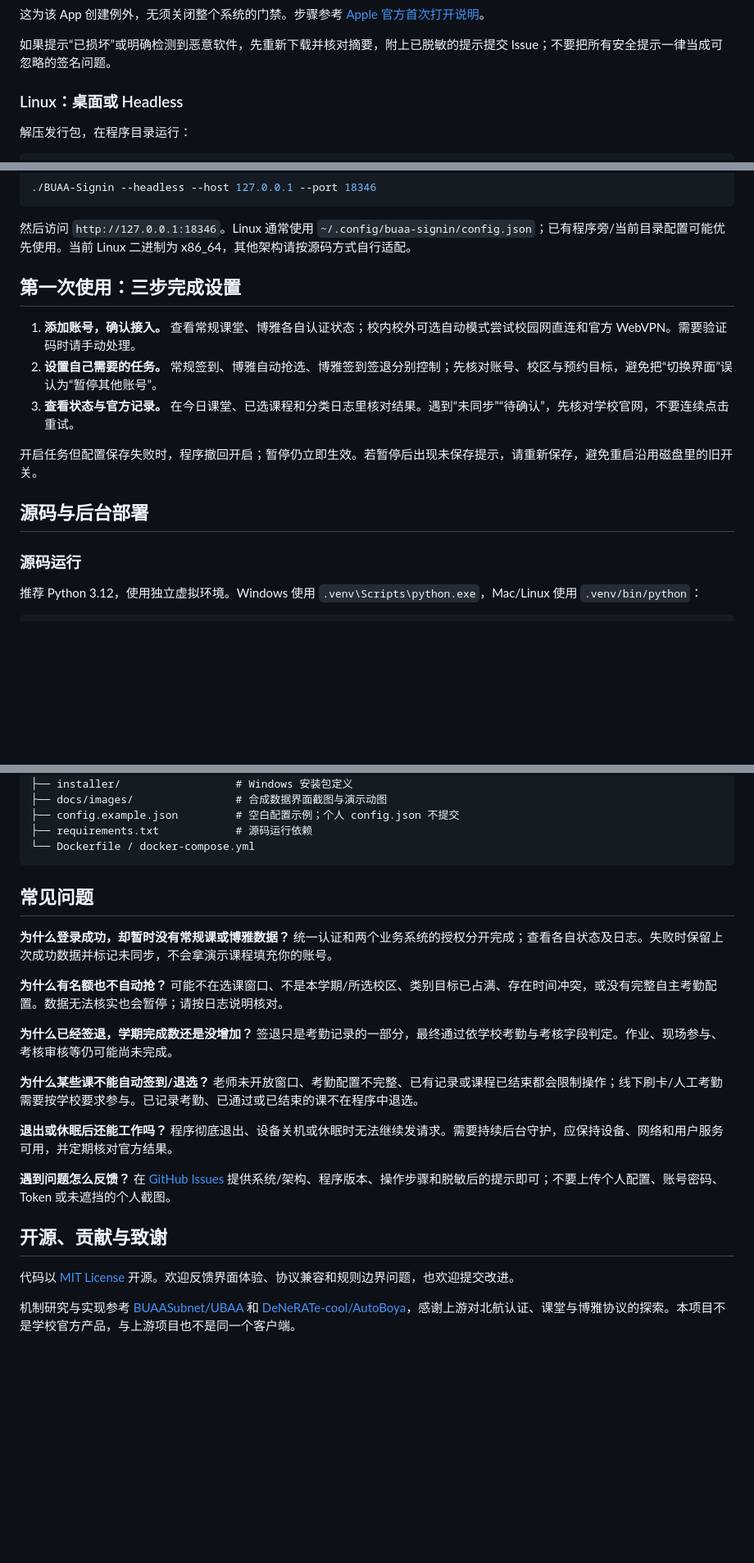
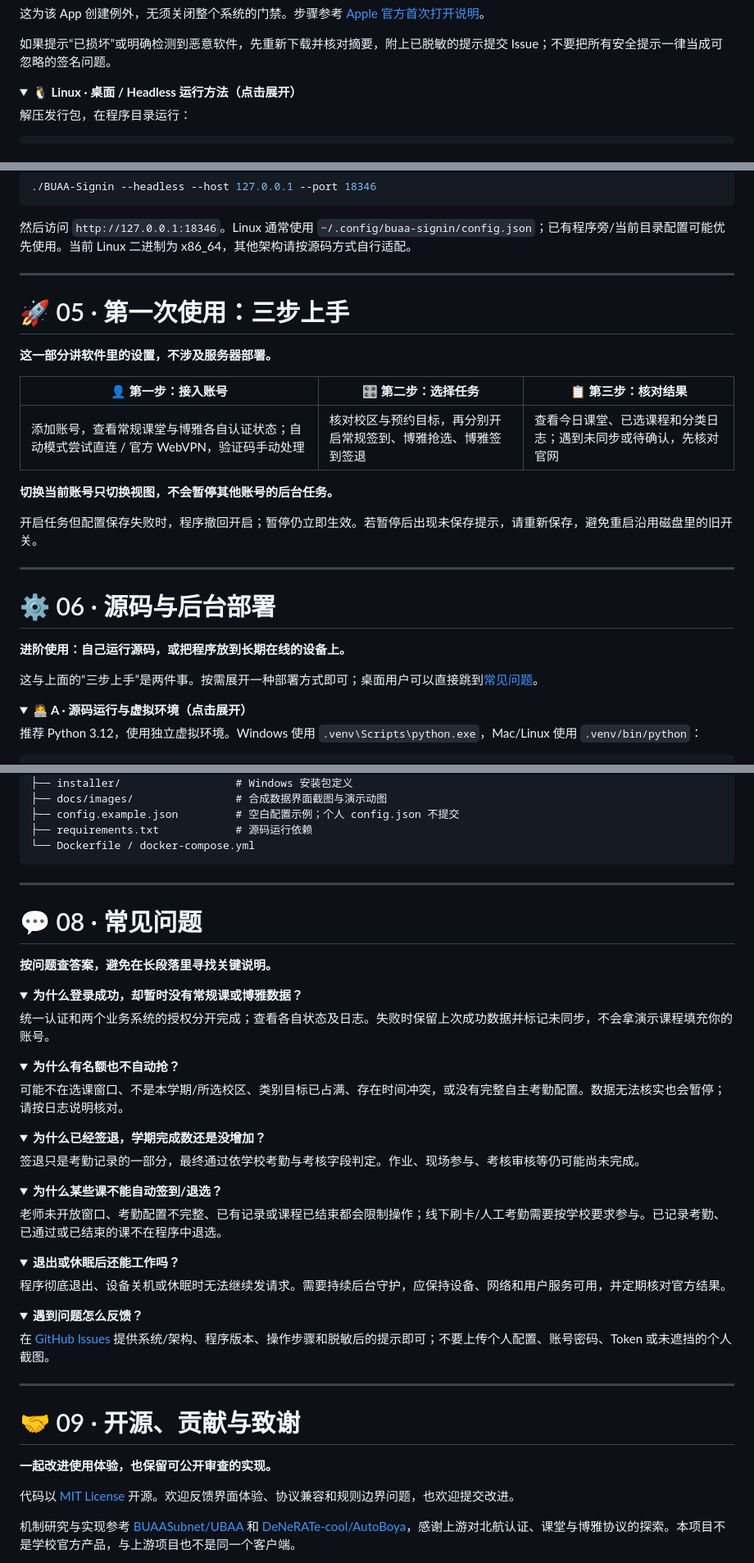
Before and after one commit to nixianren666/AUTO-BUAATOOLS, a Markdown page: README.md, 3 parts joined by grey strips. Shown at 82% size. GitHub-like rendering; folded sections open; blank space fills up the shorter version.

````diff
--- a/README.md
+++ b/README.md
@@ -157,7 +205,10 @@ AUTO-BUAA 是面向北航学生的开源课程管理工具：同步今日课堂
 
 </details>
 
-### Linux：桌面或 Headless
+</details>
+
+<details>
+<summary><b>🐧 Linux · 桌面 / Headless 运行方法（点击展开）</b></summary>
 
 解压发行包，在程序目录运行：
 
@@ -183,17 +234,36 @@ sudo apt-get install libegl1 libopengl0 libgl1 libxcb-cursor0 \
 
 然后访问 `http://127.0.0.1:18346`。Linux 通常使用 `~/.config/buaa-signin/config.json`；已有程序旁/当前目录配置可能优先使用。当前 Linux 二进制为 x86_64，其他架构请按源码方式自行适配。
 
-## 第一次使用：三步完成设置
+</details>
 
-1. **添加账号，确认接入。** 查看常规课堂、博雅各自认证状态；校内校外可选自动模式尝试校园网直连和官方 WebVPN。需要验证码时请手动处理。
-2. **设置自己需要的任务。** 常规签到、博雅自动抢选、博雅签到签退分别控制；先核对账号、校区与预约目标，避免把“切换界面”误认为“暂停其他账号”。
-3. **查看状态与官方记录。** 在今日课堂、已选课程和分类日志里核对结果。遇到“未同步”“待确认”，先核对学校官网，不要连续点击重试。
+---
+
+<a id="第一次使用三步完成设置"></a>
+
+# 🚀 05 · 第一次使用：三步上手
+
+**这一部分讲软件里的设置，不涉及服务器部署。**
+
+| 👤 第一步：接入账号 | 🎛️ 第二步：选择任务 | 📋 第三步：核对结果 |
+| --- | --- | --- |
+| 添加账号，查看常规课堂与博雅各自认证状态；自动模式尝试直连 / 官方 WebVPN，验证码手动处理 | 核对校区与预约目标，再分别开启常规签到、博雅抢选、博雅签到签退 | 查看今日课堂、已选课程和分类日志；遇到未同步或待确认，先核对官网 |
+
+**切换当前账号只切换视图，不会暂停其他账号的后台任务。**
 
 开启任务但配置保存失败时，程序撤回开启；暂停仍立即生效。若暂停后出现未保存提示，请重新保存，避免重启沿用磁盘里的旧开关。
 
-## 源码与后台部署
+---
 
-### 源码运行
+<a id="源码与后台部署"></a>
+
+# ⚙️ 06 · 源码与后台部署
+
+**进阶使用：自己运行源码，或把程序放到长期在线的设备上。**
+
+这与上面的“三步上手”是两件事。按需展开一种部署方式即可；桌面用户可以直接跳到[常见问题](#常见问题)。
+
+<details>
+<summary><b>🧑‍💻 A · 源码运行与虚拟环境（点击展开）</b></summary>
 
 推荐 Python 3.12，使用独立虚拟环境。Windows 使用 `.venv\Scripts\python.exe`，Mac/Linux 使用 `.venv/bin/python`：
 
@@ -296,21 +383,65 @@ AUTO-BUAATOOLS/
 └── Dockerfile / docker-compose.yml
 ```
 
-## 常见问题
+</details>
 
-**为什么登录成功，却暂时没有常规课或博雅数据？** 统一认证和两个业务系统的授权分开完成；查看各自状态及日志。失败时保留上次成功数据并标记未同步，不会拿演示课程填充你的账号。
+---
 
-**为什么有名额也不自动抢？** 可能不在选课窗口、不是本学期/所选校区、类别目标已占满、存在时间冲突，或没有完整自主考勤配置。数据无法核实也会暂停；请按日志说明核对。
+<a id="常见问题"></a>
 
-**为什么已经签退，学期完成数还是没增加？** 签退只是考勤记录的一部分，最终通过依学校考勤与考核字段判定。作业、现场参与、考核审核等仍可能尚未完成。
+# 💬 08 · 常见问题
 
-**为什么某些课不能自动签到/退选？** 老师未开放窗口、考勤配置不完整、已有记录或课程已结束都会限制操作；线下刷卡/人工考勤需要按学校要求参与。已记录考勤、已通过或已结束的课不在程序中退选。
+**按问题查答案，避免在长段落里寻找关键说明。**
 
-**退出或休眠后还能工作吗？** 程序彻底退出、设备关机或休眠时无法继续发请求。需要持续后台守护，应保持设备、网络和用户服务可用，并定期核对官方结果。
+<details>
+<summary><b>为什么登录成功，却暂时没有常规课或博雅数据？</b></summary>
 
-**遇到问题怎么反馈？** 在 [GitHub Issues](https://github.com/nixianren666/AUTO-BUAATOOLS/issues) 提供系统/架构、程序版本、操作步骤和脱敏后的提示即可；不要上传个人配置、账号密码、Token 或未遮挡的个人截图。
+统一认证和两个业务系统的授权分开完成；查看各自状态及日志。失败时保留上次成功数据并标记未同步，不会拿演示课程填充你的账号。
 
-## 开源、贡献与致谢
+</details>
+
+<details>
+<summary><b>为什么有名额也不自动抢？</b></summary>
+
+可能不在选课窗口、不是本学期/所选校区、类别目标已占满、存在时间冲突，或没有完整自主考勤配置。数据无法核实也会暂停；请按日志说明核对。
+
+</details>
+
+<details>
+<summary><b>为什么已经签退，学期完成数还是没增加？</b></summary>
+
+签退只是考勤记录的一部分，最终通过依学校考勤与考核字段判定。作业、现场参与、考核审核等仍可能尚未完成。
+
+</details>
+
+<details>
+<summary><b>为什么某些课不能自动签到/退选？</b></summary>
+
+老师未开放窗口、考勤配置不完整、已有记录或课程已结束都会限制操作；线下刷卡/人工考勤需要按学校要求参与。已记录考勤、已通过或已结束的课不在程序中退选。
+
+</details>
+
+<details>
+<summary><b>退出或休眠后还能工作吗？</b></summary>
+
+程序彻底退出、设备关机或休眠时无法继续发请求。需要持续后台守护，应保持设备、网络和用户服务可用，并定期核对官方结果。
+
+</details>
+
+<details>
+<summary><b>遇到问题怎么反馈？</b></summary>
+
+在 [GitHub Issues](https://github.com/nixianren666/AUTO-BUAATOOLS/issues) 提供系统/架构、程序版本、操作步骤和脱敏后的提示即可；不要上传个人配置、账号密码、Token 或未遮挡的个人截图。
+
+</details>
+
+---
+
+<a id="开源贡献与致谢"></a>
+
+# 🤝 09 · 开源、贡献与致谢
+
+**一起改进使用体验，也保留可公开审查的实现。**
 
 代码以 [MIT License](LICENSE) 开源。欢迎反馈界面体验、协议兼容和规则边界问题，也欢迎提交改进。
 
````
Also changed, not shown: other parts of README.md (+89 -24 lines), AGENTS.md (+1 -0 lines), docs/handoff/README.md (+2 -0 lines).
